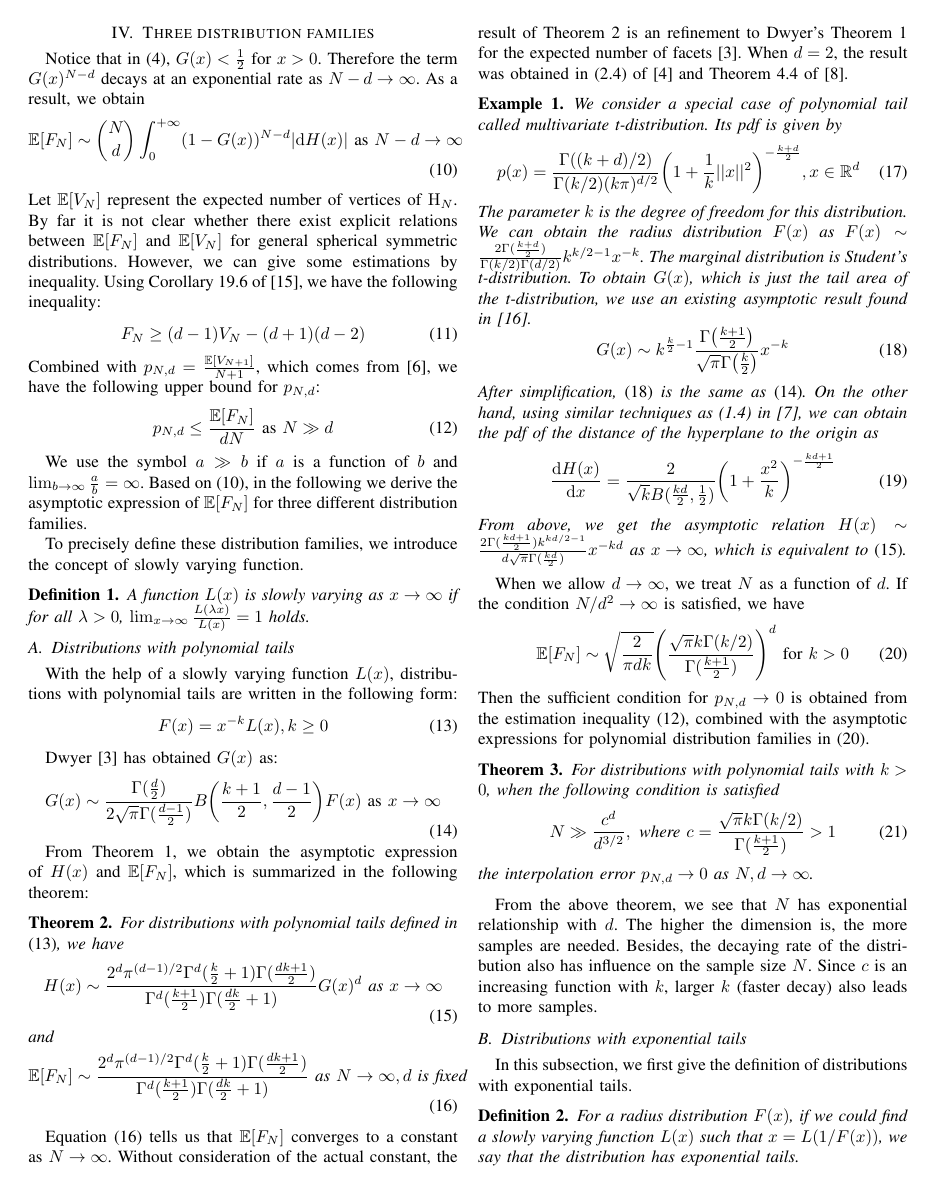
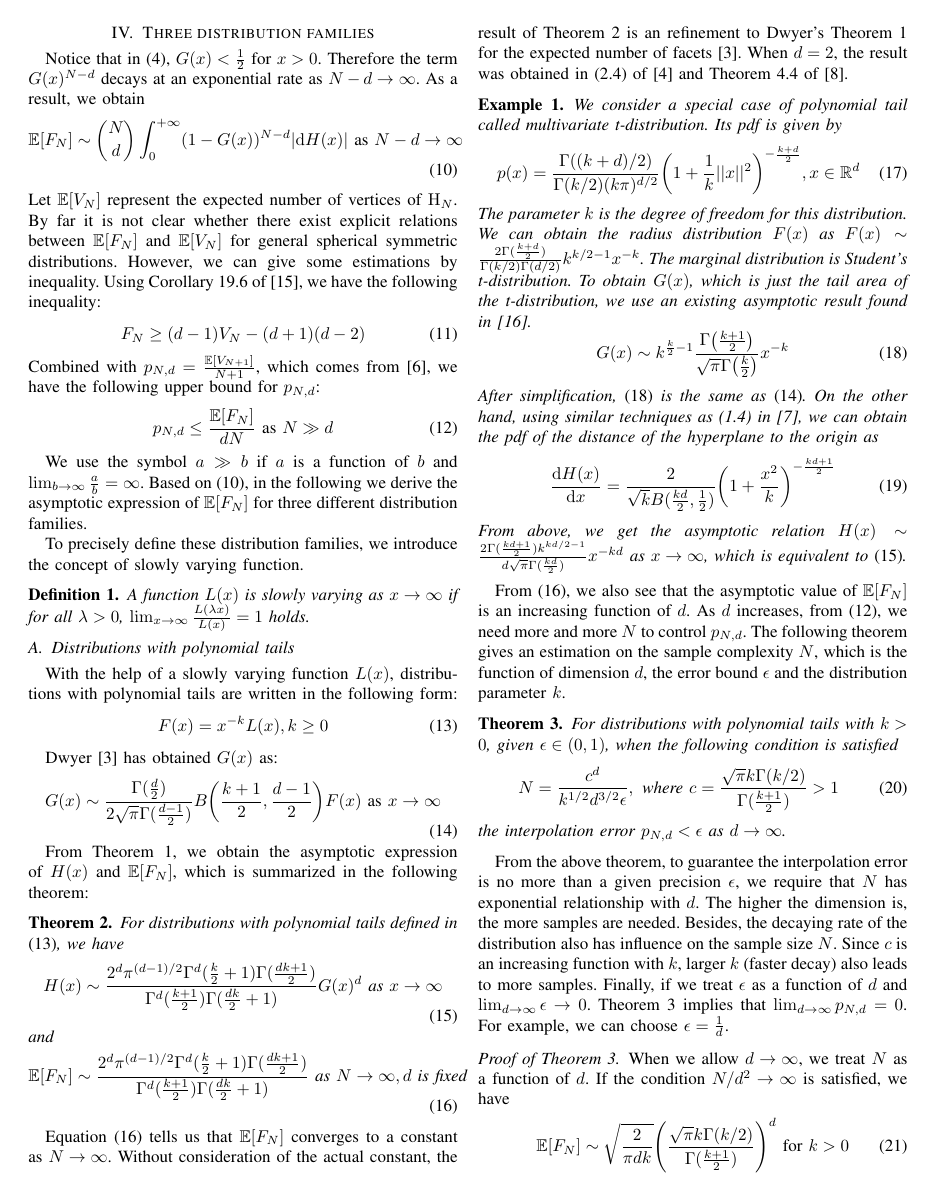
Before and after one commit to zhaofeng-shu33/convex_hull_submission, a LaTeX paper (template_isit23.tex): page 3 of 10. Compiled offline with pdfLaTeX.

Commit message:
restructure the article

```diff
--- a/template_isit23.tex
+++ b/template_isit23.tex
@@ -475,6 +477,30 @@ From above, we get the asymptotic relation $H(x) \sim \frac{2 \Gamma(\frac{kd+1}
 x^{-kd}$ as $x\to \infty$, which is equivalent to \eqref{eq:H_poly_tail_exp}.
 
 \end{example}
+From \eqref{eq:efn_poly_second_deri}, we also see that
+the asymptotic value of $\E[F_N]$ is an increasing function of $d$.
+As $d$ increases, from \eqref{eq:p_N_d_bound}, we need more and more $N$ to control $p_{N,d}$.
+The following theorem gives an estimation on the sample complexity $N$,
+which is the function of dimension $d$, the error bound $\epsilon$ and the distribution parameter $k$.
+\begin{theorem}\label{thm:poly_tail_sample_complexity}
+  For distributions with polynomial tails with $k>0$, given $\epsilon \in (0,1)$,
+  when the following condition is satisfied
+\begin{equation}\label{eq:N_c_d_3_2}
+  N = \frac{c^d}{k^{1/2}d^{3/2} \epsilon}, \textrm{ where } c=\frac{\sqrt{\pi}k\Gamma(k/2)}{\Gamma(\frac{k+1}{2})}>1
+\end{equation}
+the interpolation error $p_{N,d} < \epsilon$ as $d\to \infty$.
+\end{theorem}
+From the above theorem, to guarantee the interpolation error is no more than a given precision $\epsilon$,
+we require that $N$ has exponential relationship with $d$.
+The higher the dimension is, the more samples are needed.
+Besides, the decaying rate of the distribution also has influence on the sample size $N$.
+Since $c$ is an increasing function with $k$,
+larger $k$ (faster decay) also leads to more samples.
+Finally, if we treat $\epsilon$ as a function of $d$ and $\lim_{d\to\infty}\epsilon \to 0$.
+Theorem \ref{thm:poly_tail_sample_complexity} implies that $\lim_{d\to\infty} p_{N,d} = 0$.
+For example, we can choose $\epsilon=\frac{1}{d}$.
+
+\begin{proof}[Proof of Theorem \ref{thm:poly_tail_sample_complexity}]
 When we allow $d\to \infty$, we treat $N$ as a function of $d$.
 If the condition $N/d^2 \to \infty$ is satisfied, we have
 \begin{equation}\label{eq:poly_E_F_N_d_infty}
@@ -483,19 +509,3 @@ If the condition $N/d^2 \to \infty$ is satisfied, we have
      {\Gamma(\frac{k+1}{2})}
  \right)^d \textrm{ for } k>0
 \end{equation}
-Then the sufficient condition for $p_{N,d} \to 0$ is obtained
-from the estimation inequality \eqref{eq:p_N_d_bound},
-combined with the asymptotic expressions for polynomial distribution families in \eqref{eq:poly_E_F_N_d_infty}.
-\begin{theorem}
-  For distributions with polynomial tails with $k>0$,
-  when the following condition is satisfied
-\begin{equation}
-  N \gg \frac{c^d}{d^{3/2}}, \textrm{ where } c=\frac{\sqrt{\pi}k\Gamma(k/2)}{\Gamma(\frac{k+1}{2})}>1
-\end{equation}
-the interpolation error $p_{N,d} \to 0$ as $N,d\to \infty$.
-\end{theorem}
-From the above theorem, we see that $N$ has exponential relationship with $d$.
-The higher the dimension is, the more samples are needed.
-Besides, the decaying rate of the distribution also has influence on the sample size $N$.
-Since $c$ is an increasing function with $k$,
-larger $k$ (faster decay) also leads to more samples.
@@ -502,3 +515,10 @@ larger $k$ (faster decay) also leads to more samples.
+p_{N,d} \leq &\frac{d^{1/2}k^{1/2}}{c^d} \E[F_N]\epsilon
+\leq \sqrt{\frac{2}{\pi}}\epsilon \leq \epsilon
+\end{align*}
+%Then the sufficient condition for $p_{N,d} \to 0$ is obtained
+%from the estimation inequality \eqref{eq:p_N_d_bound},
+%combined with the asymptotic expressions for polynomial distribution families in \eqref{eq:poly_E_F_N_d_infty}.
+\end{proof}
 
 \subsection{Distributions with exponential tails}
 In this subsection, we first give the definition of distributions with exponential tails.
```
Also changed, not shown: APT_Template.tex (+1 -1 lines), template_isit23.tex (47 more changed lines).
